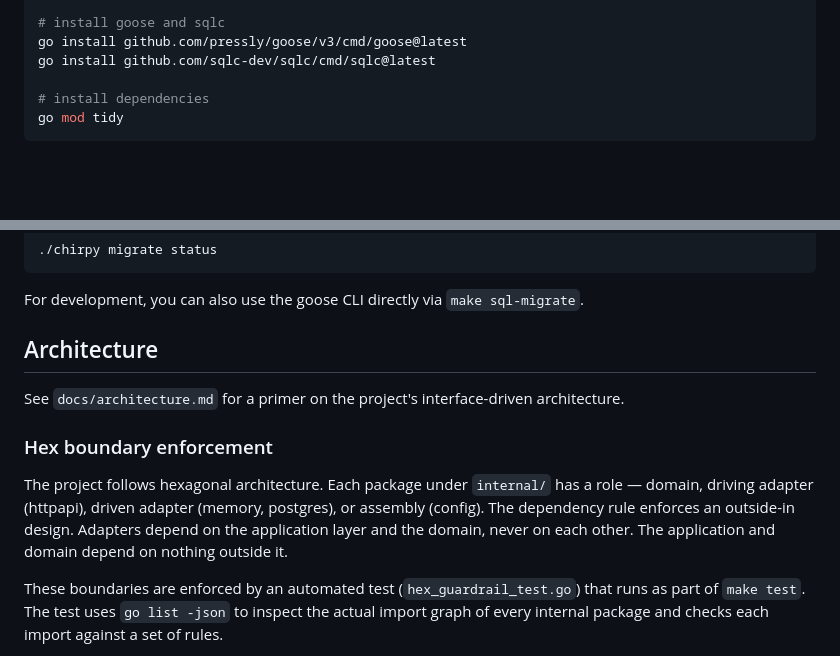
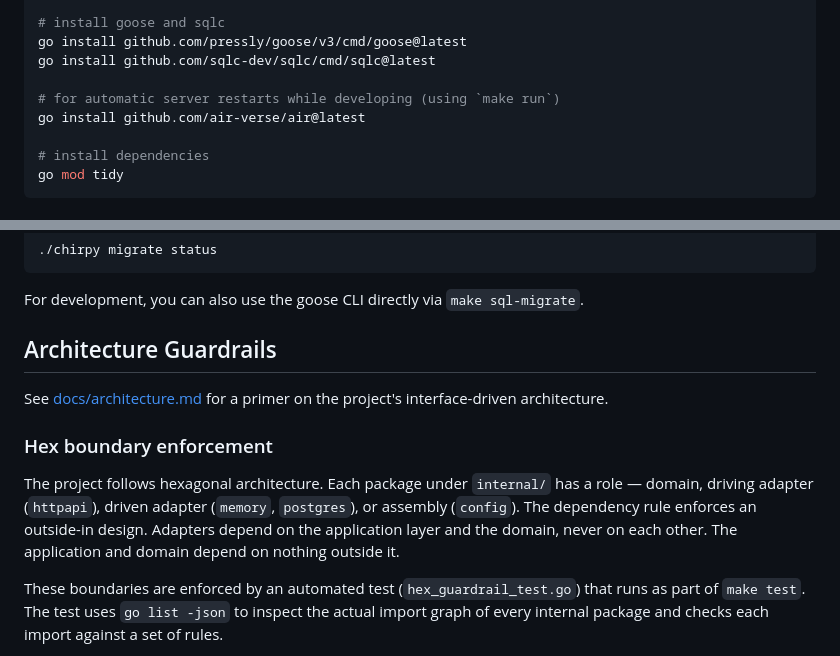
Before and after one commit to rjpw/bootdev-chirpy, a Markdown page: README.md, 2 parts joined by grey strips. Rendered like a GitHub page; blank space fills up the shorter version.

Commit message:
Fixed links in the README

```diff
--- a/README.md
+++ b/README.md
@@ -31,6 +31,9 @@ curl -sSfL https://golangci-lint.run/install.sh | \
 # install goose and sqlc
 go install github.com/pressly/goose/v3/cmd/goose@latest
 go install github.com/sqlc-dev/sqlc/cmd/sqlc@latest
+
+# for automatic server restarts while developing (using `make run`)
+go install github.com/air-verse/air@latest
 
 # install dependencies
 go mod tidy
@@ -160,13 +163,13 @@ Check migration status:
 
 For development, you can also use the goose CLI directly via `make sql-migrate`.
 
-## Architecture
+## Architecture Guardrails
 
-See `docs/architecture.md` for a primer on the project's interface-driven architecture.
+See [docs/architecture.md](docs/architecture.md) for a primer on the project's interface-driven architecture.
 
 ### Hex boundary enforcement
 
-The project follows hexagonal architecture. Each package under `internal/` has a role — domain, driving adapter (httpapi), driven adapter (memory, postgres), or assembly (config). The dependency rule enforces an outside-in design. Adapters depend on the application layer and the domain, never on each other. The application and domain depend on nothing outside it.
+The project follows hexagonal architecture. Each package under `internal/` has a role — domain, driving adapter (`httpapi`), driven adapter (`memory`, `postgres`), or assembly (`config`). The dependency rule enforces an outside-in design. Adapters depend on the application layer and the domain, never on each other. The application and domain depend on nothing outside it.
 
 These boundaries are enforced by an automated test (`hex_guardrail_test.go`) that runs as part of `make test`. The test uses `go list -json` to inspect the actual import graph of every internal package and checks each import against a set of rules.
 
```
